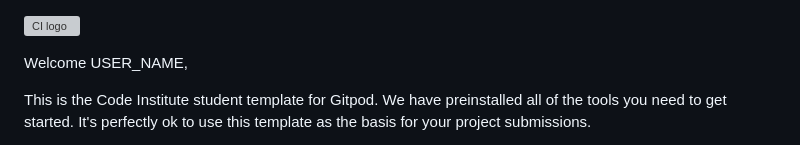
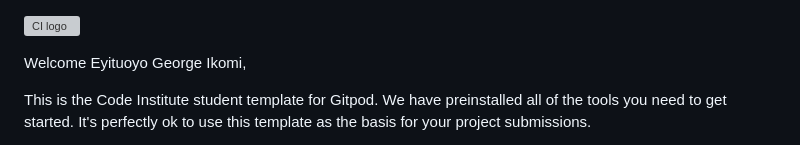
Before and after one commit to georgeIkomi/resume-project, a Markdown page: README.md, the part around the change. Rendered like a GitHub page; grey boxes are pictures that could not be loaded.

Commit message:
Initial commit

```diff
--- a/README.md
+++ b/README.md
@@ -1,6 +1,6 @@
 ![CI logo](https://codeinstitute.s3.amazonaws.com/fullstack/ci_logo_small.png)
 
-Welcome USER_NAME,
+Welcome Eyituoyo George Ikomi,
 
 This is the Code Institute student template for Gitpod. We have preinstalled all of the tools you need to get started. It's perfectly ok to use this template as the basis for your project submissions.
 
```
